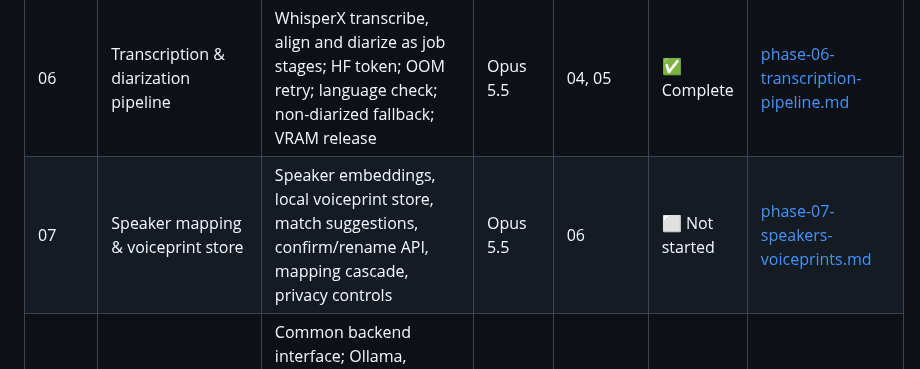
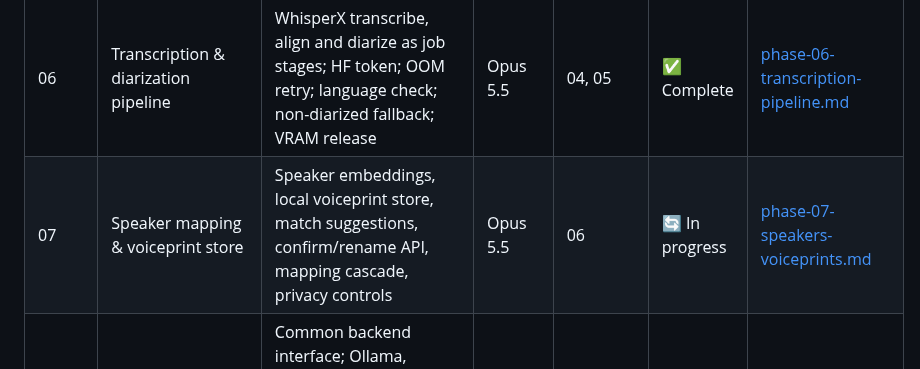
Before and after one commit to antonizick/MeetingMaster3, a Markdown page: IMPLEMENTATION_PLAN.md, the part around the change. Rendered like a GitHub page.

Commit message:
chore(plan): start phase 07
Co-Authored-By: Claude Opus 5.5 <noreply@anthropic.com>

```diff
--- a/IMPLEMENTATION_PLAN.md
+++ b/IMPLEMENTATION_PLAN.md
@@ -28,7 +28,7 @@ Phases run in order. Phases whose dependencies are all complete may run in paral
 | 04 | Job orchestration & audio ingest | SQLite storage, job queue (single GPU worker), stage pipeline, checkpoints and resume, cancel, SSE progress, upload and ffmpeg normalisation | Opus 5.5 | 03 | ✅ Complete | [phase-04-jobs-orchestration.md](prompts/phase-04-jobs-orchestration.md) |
 | 05 | Hardware detection & recommendations | GPU/VRAM detection, hardware profiles, transcription and LLM model recommender, `mm3 doctor` | Sonnet 5.5 | 02 | ✅ Complete | [phase-05-hardware-awareness.md](prompts/phase-05-hardware-awareness.md) |
 | 06 | Transcription & diarization pipeline | WhisperX transcribe, align and diarize as job stages; HF token; OOM retry; language check; non-diarized fallback; VRAM release | Opus 5.5 | 04, 05 | ✅ Complete | [phase-06-transcription-pipeline.md](prompts/phase-06-transcription-pipeline.md) |
-| 07 | Speaker mapping & voiceprint store | Speaker embeddings, local voiceprint store, match suggestions, confirm/rename API, mapping cascade, privacy controls | Opus 5.5 | 06 | ⬜ Not started | [phase-07-speakers-voiceprints.md](prompts/phase-07-speakers-voiceprints.md) |
+| 07 | Speaker mapping & voiceprint store | Speaker embeddings, local voiceprint store, match suggestions, confirm/rename API, mapping cascade, privacy controls | Opus 5.5 | 06 | 🔄 In progress | [phase-07-speakers-voiceprints.md](prompts/phase-07-speakers-voiceprints.md) |
 | 08 | LLM backend abstraction | Common backend interface; Ollama, Bedrock, OpenAI-compatible/OpenRouter; registry; connection tests; context budgeting; egress flag | Sonnet 5.5 | 02 | ✅ Complete | [phase-08-llm-backends.md](prompts/phase-08-llm-backends.md) |
 | 09 | Template engine & note generation | Template schema and loader, 5 starter templates, prompt assembler, map-reduce, section generation, end-to-end transcript → vault note | Opus 5.5 | 03, 07, 08 | ⬜ Not started | [phase-09-templates-generation.md](prompts/phase-09-templates-generation.md) |
 | 10 | Web UI: core flow | HTMX/Alpine shell, vault setup, upload, hardware confirm, live job progress, Name Speakers screen, Write to Vault | Sonnet 5.5 | 09 | ⬜ Not started | [phase-10-web-ui-core.md](prompts/phase-10-web-ui-core.md) |
```
